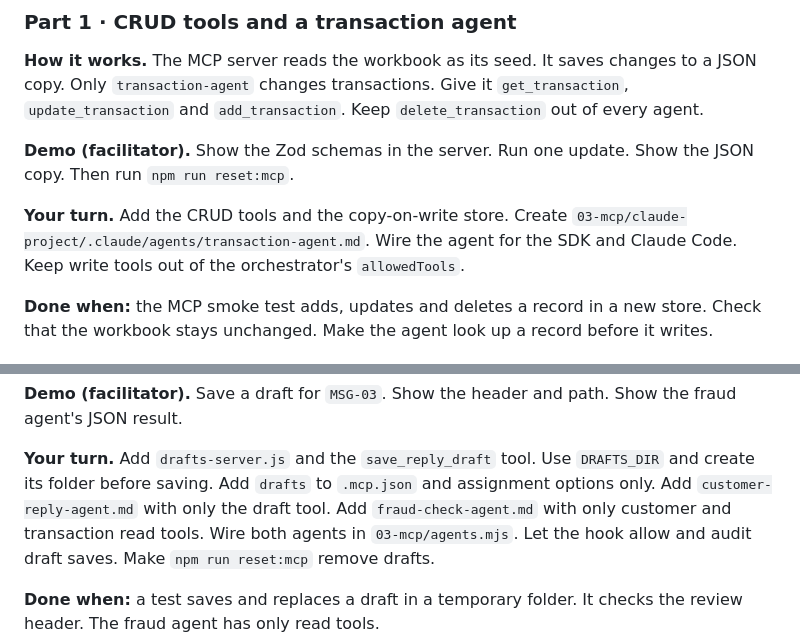
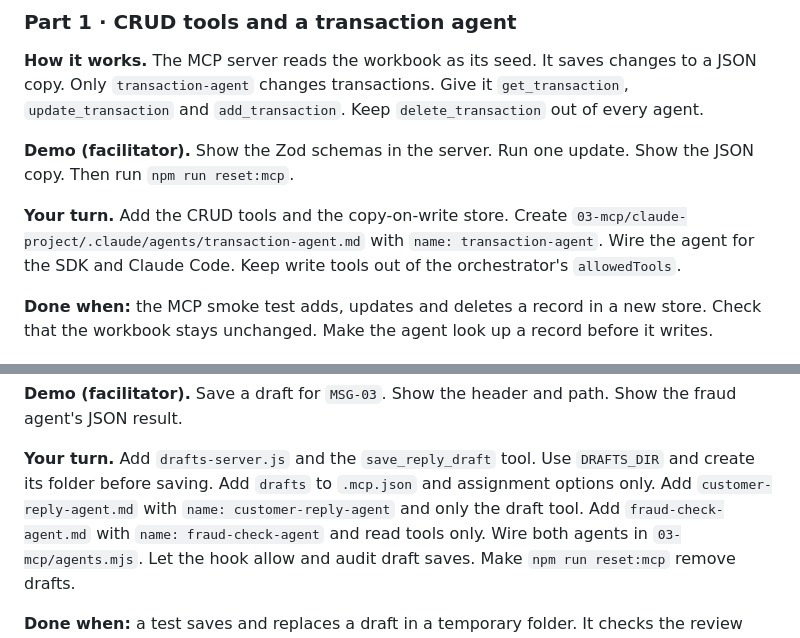
Before and after one commit to RyanLisse/aetherlink-day5-n8n-to-agent, a Markdown page: README.md, 2 parts joined by grey strips. Rendered like a GitHub page.

Commit message:
Name agents in assignment instructions
Co-Authored-By: Devin AI <158243242+devin-ai-integration[bot]@users.noreply.github.com>

```diff
--- a/README.md
+++ b/README.md
@@ -161,7 +161,7 @@ Run one update. Show the JSON copy.
 Then run `npm run reset:mcp`.
 
 **Your turn.** Add the CRUD tools and the copy-on-write store.
-Create `03-mcp/claude-project/.claude/agents/transaction-agent.md`.
+Create `03-mcp/claude-project/.claude/agents/transaction-agent.md` with `name: transaction-agent`.
 Wire the agent for the SDK and Claude Code.
 Keep write tools out of the orchestrator's `allowedTools`.
 
@@ -210,8 +210,8 @@ Show the fraud agent's JSON result.
 **Your turn.** Add `drafts-server.js` and the `save_reply_draft` tool.
 Use `DRAFTS_DIR` and create its folder before saving.
 Add `drafts` to `.mcp.json` and assignment options only.
-Add `customer-reply-agent.md` with only the draft tool.
-Add `fraud-check-agent.md` with only customer and transaction read tools.
+Add `customer-reply-agent.md` with `name: customer-reply-agent` and only the draft tool.
+Add `fraud-check-agent.md` with `name: fraud-check-agent` and read tools only.
 Wire both agents in `03-mcp/agents.mjs`.
 Let the hook allow and audit draft saves.
 Make `npm run reset:mcp` remove drafts.
```
Also changed, not shown: SOLO.md (+3 -3 lines).
